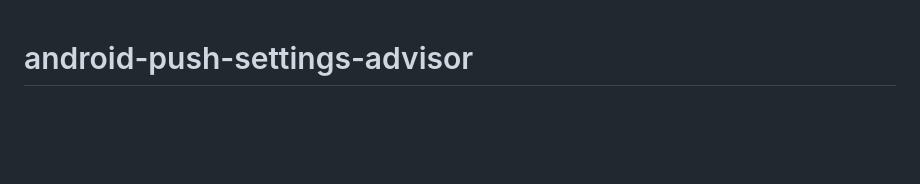
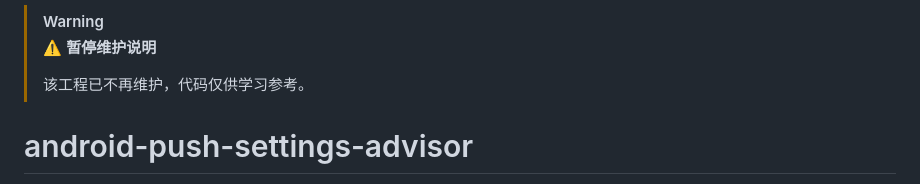
Before and after one commit to rongcloud/android-push-settings-advisor, a Markdown page: README.md, the part around the change. Rendered like a GitHub page; blank space fills up the shorter version.

Commit message:
docs: update README maintenance information

```diff
--- a/README.md
+++ b/README.md
@@ -1,3 +1,8 @@
+> [!WARNING]
+> ⚠️ **暂停维护说明**
+>
+> 该工程已不再维护，代码仅供学习参考。
+
 # android-push-settings-advisor
 安卓手机推送设置指导。
 ## 简介
```
